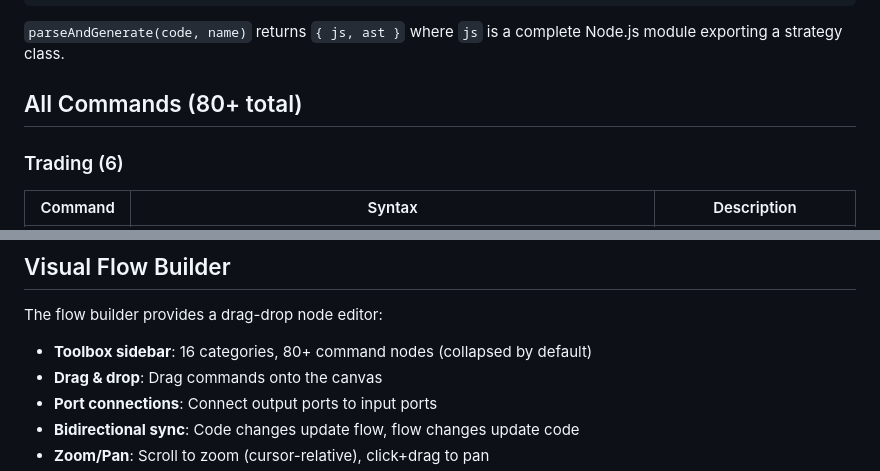
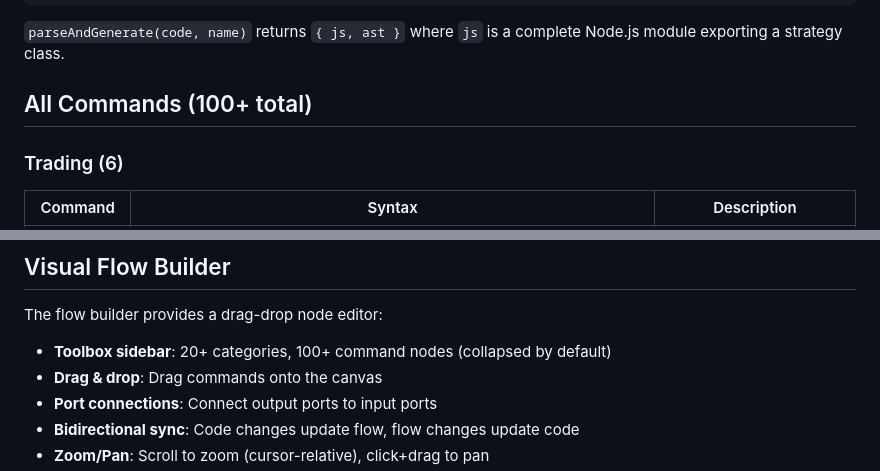
Before and after one commit to JoeSzeles/clawscript, a Markdown page: docs/CLAWSCRIPT.md, 2 parts joined by grey strips. Drawn GitHub-style.

```diff
--- a/docs/CLAWSCRIPT.md
+++ b/docs/CLAWSCRIPT.md
@@ -72,7 +72,7 @@ const { js, ast: parsedAst } = parseAndGenerate(scriptCode, 'MyStrategy');
 
 `parseAndGenerate(code, name)` returns `{ js, ast }` where `js` is a complete Node.js module exporting a strategy class.
 
-## All Commands (80+ total)
+## All Commands (100+ total)
 
 ### Trading (6)
 | Command | Syntax | Description |
@@ -321,7 +321,7 @@ Place compiled strategies in `skills/bots/strategies/` to auto-register with the
 ## Visual Flow Builder
 
 The flow builder provides a drag-drop node editor:
-- **Toolbox sidebar**: 16 categories, 80+ command nodes (collapsed by default)
+- **Toolbox sidebar**: 20+ categories, 100+ command nodes (collapsed by default)
 - **Drag & drop**: Drag commands onto the canvas
 - **Port connections**: Connect output ports to input ports
 - **Bidirectional sync**: Code changes update flow, flow changes update code
```
Also changed, not shown: README.md (+2 -2 lines).
